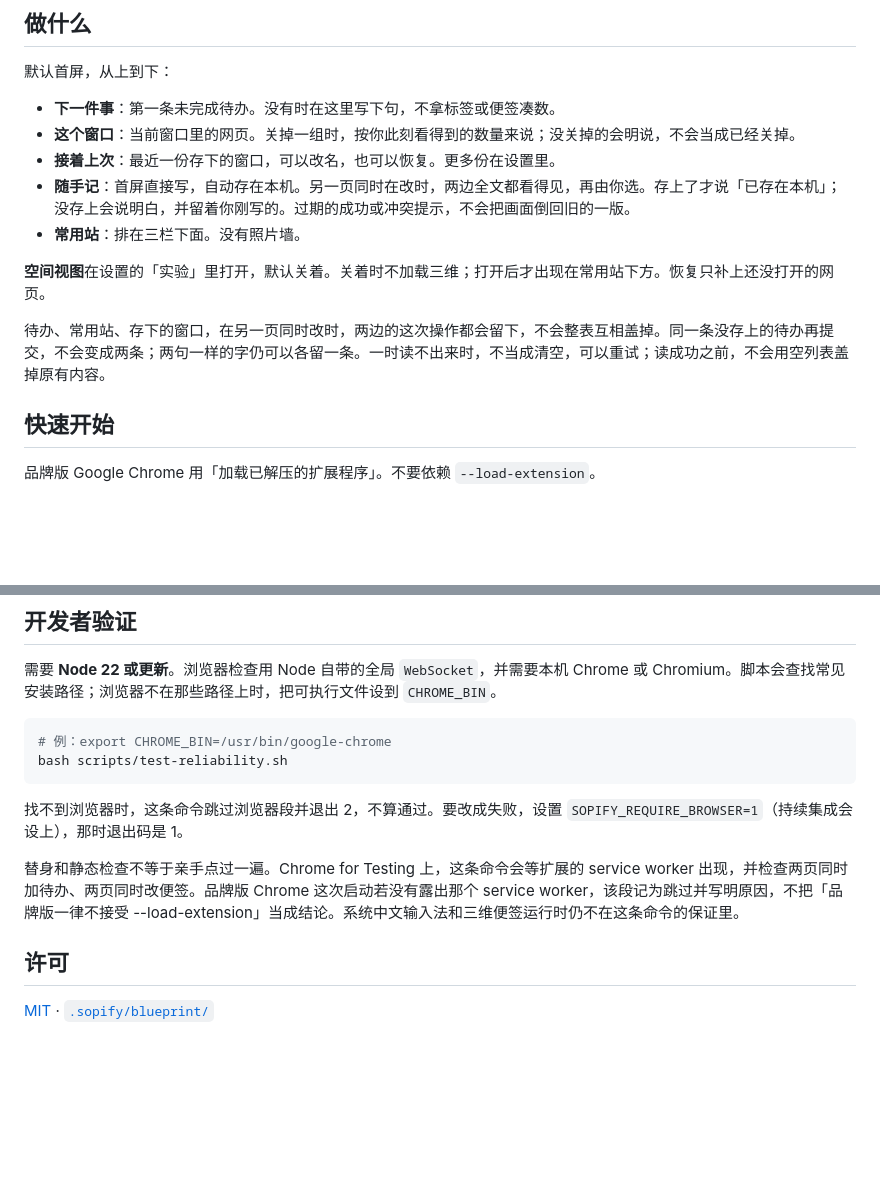
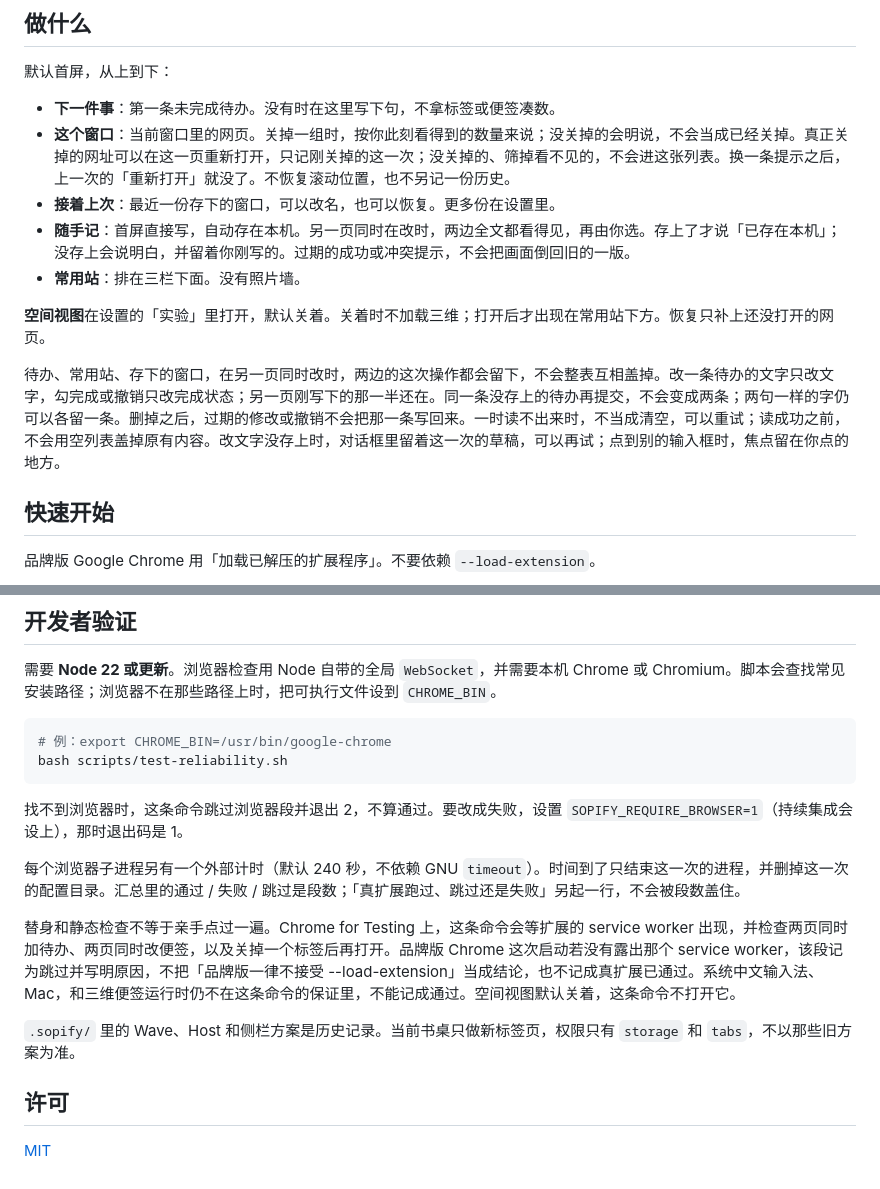
Before and after one commit to Li-Sanze/sopify-tab, a Markdown page: README.md, 2 parts joined by grey strips. Rendered like a GitHub page; blank space fills up the shorter version.

Commit message:
docs: desk-only closeout reading entry
State the current desk contract in the README and record which closeout
checks are static, stub, real-extension, or still untested on Mac and IME.

Co-authored-by: 叁則 <2522048902@qq.com>

```diff
--- a/README.md
+++ b/README.md
@@ -9,14 +9,14 @@
 默认首屏，从上到下：
 
 - **下一件事**：第一条未完成待办。没有时在这里写下句，不拿标签或便签凑数。
-- **这个窗口**：当前窗口里的网页。关掉一组时，按你此刻看得到的数量来说；没关掉的会明说，不会当成已经关掉。
+- **这个窗口**：当前窗口里的网页。关掉一组时，按你此刻看得到的数量来说；没关掉的会明说，不会当成已经关掉。真正关掉的网址可以在这一页重新打开，只记刚关掉的这一次；没关掉的、筛掉看不见的，不会进这张列表。换一条提示之后，上一次的「重新打开」就没了。不恢复滚动位置，也不另记一份历史。
 - **接着上次**：最近一份存下的窗口，可以改名，也可以恢复。更多份在设置里。
 - **随手记**：首屏直接写，自动存在本机。另一页同时在改时，两边全文都看得见，再由你选。存上了才说「已存在本机」；没存上会说明白，并留着你刚写的。过期的成功或冲突提示，不会把画面倒回旧的一版。
 - **常用站**：排在三栏下面。没有照片墙。
 
 **空间视图**在设置的「实验」里打开，默认关着。关着时不加载三维；打开后才出现在常用站下方。恢复只补上还没打开的网页。
 
-待办、常用站、存下的窗口，在另一页同时改时，两边的这次操作都会留下，不会整表互相盖掉。同一条没存上的待办再提交，不会变成两条；两句一样的字仍可以各留一条。一时读不出来时，不当成清空，可以重试；读成功之前，不会用空列表盖掉原有内容。
+待办、常用站、存下的窗口，在另一页同时改时，两边的这次操作都会留下，不会整表互相盖掉。改一条待办的文字只改文字，勾完成或撤销只改完成状态；另一页刚写下的那一半还在。同一条没存上的待办再提交，不会变成两条；两句一样的字仍可以各留一条。删掉之后，过期的修改或撤销不会把那一条写回来。一时读不出来时，不当成清空，可以重试；读成功之前，不会用空列表盖掉原有内容。改文字没存上时，对话框里留着这一次的草稿，可以再试；点到别的输入框时，焦点留在你点的地方。
 
 ## 快速开始
 
@@ -62,8 +62,12 @@ bash scripts/test-reliability.sh
 
 找不到浏览器时，这条命令跳过浏览器段并退出 2，不算通过。要改成失败，设置 `SOPIFY_REQUIRE_BROWSER=1`（持续集成会设上），那时退出码是 1。
 
-替身和静态检查不等于亲手点过一遍。Chrome for Testing 上，这条命令会等扩展的 service worker 出现，并检查两页同时加待办、两页同时改便签。品牌版 Chrome 这次启动若没有露出那个 service worker，该段记为跳过并写明原因，不把「品牌版一律不接受 --load-extension」当成结论。系统中文输入法和三维便签运行时仍不在这条命令的保证里。
+每个浏览器子进程另有一个外部计时（默认 240 秒，不依赖 GNU `timeout`）。时间到了只结束这一次的进程，并删掉这一次的配置目录。汇总里的通过 / 失败 / 跳过是段数；「真扩展跑过、跳过还是失败」另起一行，不会被段数盖住。
+
+替身和静态检查不等于亲手点过一遍。Chrome for Testing 上，这条命令会等扩展的 service worker 出现，并检查两页同时加待办、两页同时改便签，以及关掉一个标签后再打开。品牌版 Chrome 这次启动若没有露出那个 service worker，该段记为跳过并写明原因，不把「品牌版一律不接受 --load-extension」当成结论，也不记成真扩展已通过。系统中文输入法、Mac，和三维便签运行时仍不在这条命令的保证里，不能记成通过。空间视图默认关着，这条命令不打开它。
+
+`.sopify/` 里的 Wave、Host 和侧栏方案是历史记录。当前书桌只做新标签页，权限只有 `storage` 和 `tabs`，不以那些旧方案为准。
 
 ## 许可
 
-[MIT](LICENSE) · [`.sopify/blueprint/`](.sopify/blueprint/)
+[MIT](LICENSE)
```
Also changed, not shown: 1 other file.
